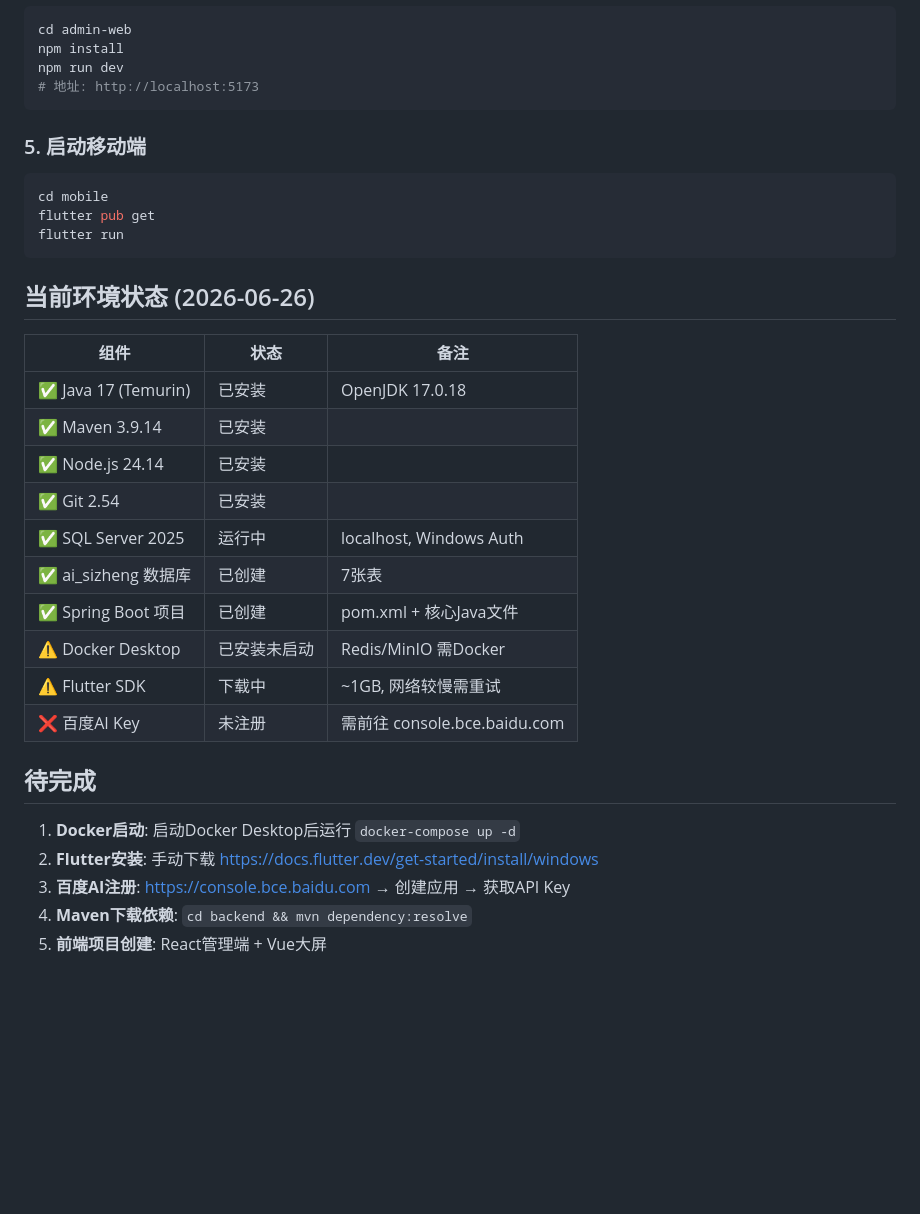
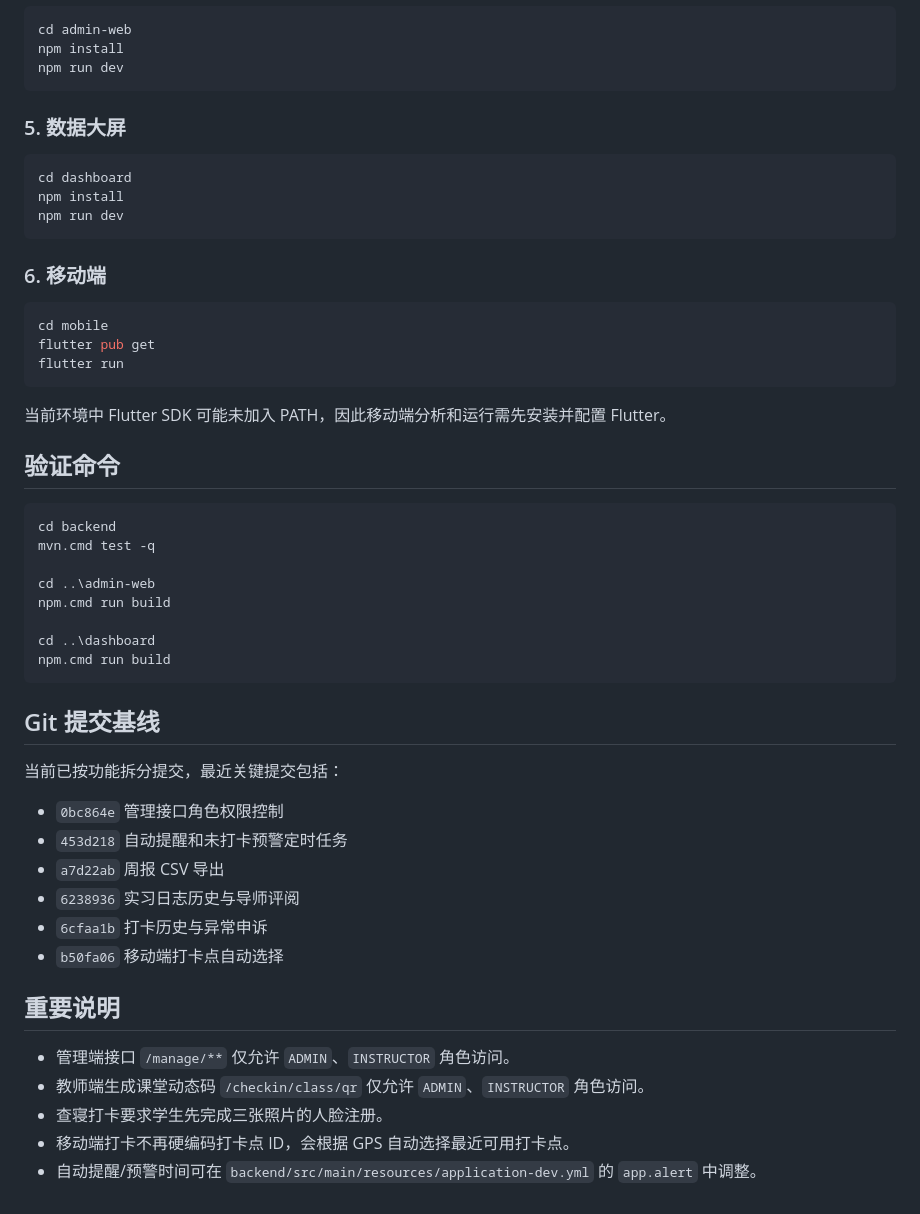
Before and after one commit to fengyucai/sizhengdakaApp, a Markdown page: README.md, the part around one of its changes. GitHub-like rendering; blank space fills up the shorter version.

````diff
--- a/README.md
+++ b/README.md
@@ -82,36 +79,54 @@ mvn spring-boot:run
 cd admin-web
 npm install
 npm run dev
-# 地址: http://localhost:5173
 ```
 
-### 5. 启动移动端
+### 5. 数据大屏
 
-```bash
+```powershell
+cd dashboard
+npm install
+npm run dev
+```
+
+### 6. 移动端
+
+```powershell
 cd mobile
 flutter pub get
 flutter run
 ```
 
-## 当前环境状态 (2026-06-26)
+当前环境中 Flutter SDK 可能未加入 PATH，因此移动端分析和运行需先安装并配置 Flutter。
 
-| 组件 | 状态 | 备注 |
-|------|------|------|
-| ✅ Java 17 (Temurin) | 已安装 | OpenJDK 17.0.18 |
-| ✅ Maven 3.9.14 | 已安装 | |
-| ✅ Node.js 24.14 | 已安装 | |
-| ✅ Git 2.54 | 已安装 | |
-| ✅ SQL Server 2025 | 运行中 | localhost, Windows Auth |
-| ✅ ai_sizheng 数据库 | 已创建 | 7张表 |
-| ✅ Spring Boot 项目 | 已创建 | pom.xml + 核心Java文件 |
-| ⚠️ Docker Desktop | 已安装未启动 | Redis/MinIO 需Docker |
-| ⚠️ Flutter SDK | 下载中 | ~1GB, 网络较慢需重试 |
-| ❌ 百度AI Key | 未注册 | 需前往 console.bce.baidu.com |
+## 验证命令
 
-## 待完成
+```powershell
+cd backend
+mvn.cmd test -q
 
-1. **Docker启动**: 启动Docker Desktop后运行 `docker-compose up -d`
-2. **Flutter安装**: 手动下载 https://docs.flutter.dev/get-started/install/windows
-3. **百度AI注册**: https://console.bce.baidu.com → 创建应用 → 获取API Key
-4. **Maven下载依赖**: `cd backend && mvn dependency:resolve`
-5. **前端项目创建**: React管理端 + Vue大屏
+cd ..\admin-web
+npm.cmd run build
+
+cd ..\dashboard
+npm.cmd run build
+```
+
+## Git 提交基线
+
+当前已按功能拆分提交，最近关键提交包括：
+
+- `0bc864e` 管理接口角色权限控制
+- `453d218` 自动提醒和未打卡预警定时任务
+- `a7d22ab` 周报 CSV 导出
+- `6238936` 实习日志历史与导师评阅
+- `6cfaa1b` 打卡历史与异常申诉
+- `b50fa06` 移动端打卡点自动选择
+
+## 重要说明
+
+- 管理端接口 `/manage/**` 仅允许 `ADMIN`、`INSTRUCTOR` 角色访问。
+- 教师端生成课堂动态码 `/checkin/class/qr` 仅允许 `ADMIN`、`INSTRUCTOR` 角色访问。
+- 查寝打卡要求学生先完成三张照片的人脸注册。
+- 移动端打卡不再硬编码打卡点 ID，会根据 GPS 自动选择最近可用打卡点。
+- 自动提醒/预警时间可在 `backend/src/main/resources/application-dev.yml` 的 `app.alert` 中调整。
````
Also changed, not shown: other parts of README.md (+50 -53 lines).
